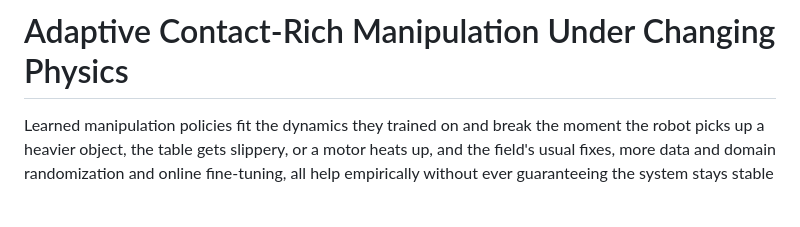
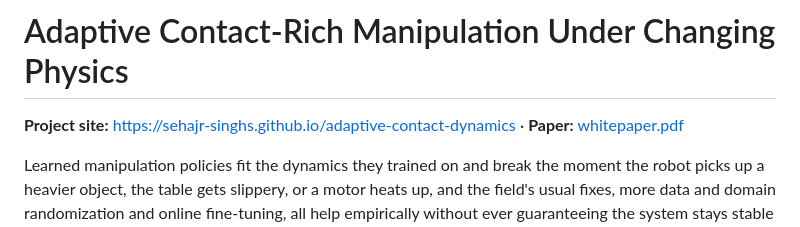
Before and after one commit to sehajr-singhs/adaptive-contact-dynamics, a Markdown page: README.md, the part around the change. GitHub-like rendering; blank space fills up the shorter version.

Commit message:
Add live site URL to README
Co-Authored-By: Claude Opus 4.8 <noreply@anthropic.com>

```diff
--- a/README.md
+++ b/README.md
@@ -1,4 +1,6 @@
 # Adaptive Contact-Rich Manipulation Under Changing Physics
+
+**Project site:** https://sehajr-singhs.github.io/adaptive-contact-dynamics · **Paper:** [whitepaper.pdf](paper/whitepaper.pdf)
 
 Learned manipulation policies fit the dynamics they trained on and break the moment the robot picks up a heavier object, the table gets slippery, or a motor heats up, and the field's usual fixes, more data and domain randomization and online fine-tuning, all help empirically without ever guaranteeing the system stays stable while it adapts. Classical Model Reference Adaptive Control gives exactly that guarantee through a Lyapunov-derived update law, but it assumes a clean analytic regressor that contact-rich manipulation does not hand you. This repo keeps the guarantee and still represents messy nonlinear uncertainty by putting a bounded radial-basis neural network inside the Lyapunov-derived law, so the network supplies the features and the law supplies the stability, and it tests one thing across four simulated environments, whether the controller recovers task performance after the contact physics drift mid-episode without losing stability.
 
```
